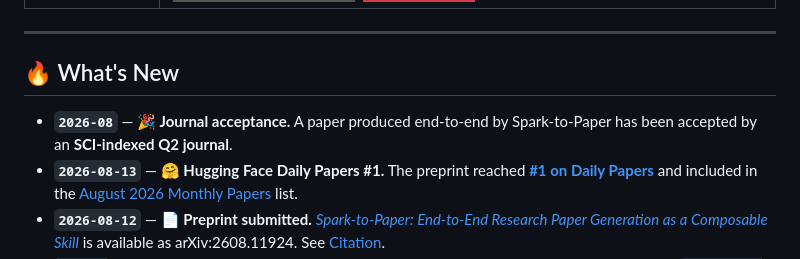
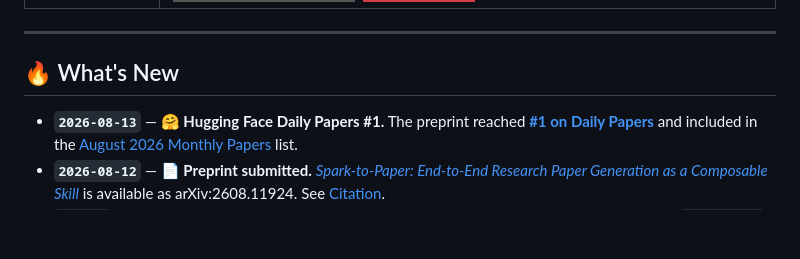
Before and after one commit to Albus-White/spark-to-paper-skills, a Markdown page: README.md, the part around the change. Rendered like a GitHub page; badges without logos; blank space fills up the shorter version.

```diff
--- a/README.md
+++ b/README.md
@@ -71,7 +71,6 @@
 
 ## 🔥 What's New
 
-- **`2026-08`** — **🎉 Journal acceptance.** A paper produced end-to-end by Spark-to-Paper has been accepted by an **SCI-indexed Q2 journal**.
 - **`2026-08-13`** — **🤗 Hugging Face Daily Papers #1.** The preprint reached **[#1 on Daily Papers](https://huggingface.co/papers/2608.11924)** and included in the [August 2026 Monthly Papers](https://huggingface.co/papers/month/2026-08) list.
 - **`2026-08-12`** — **📄 Preprint submitted.** [*Spark-to-Paper: End-to-End Research Paper Generation as a Composable Skill*](https://arxiv.org/abs/2608.11924) is available as arXiv:2608.11924. See [Citation](#-citation).
 - **`v1.2.0`** — **PaperBanana+ figure engine.** The official [PaperBanana](https://github.com/dwzhu-pku/PaperBanana) renders candidates; the new `ts-figure-svg` skill learns the render's design language and redraws the figure natively from the paper's facts, iterating against a stdlib-only geometry audit (`audit_svg.py`) until it passes.
```
